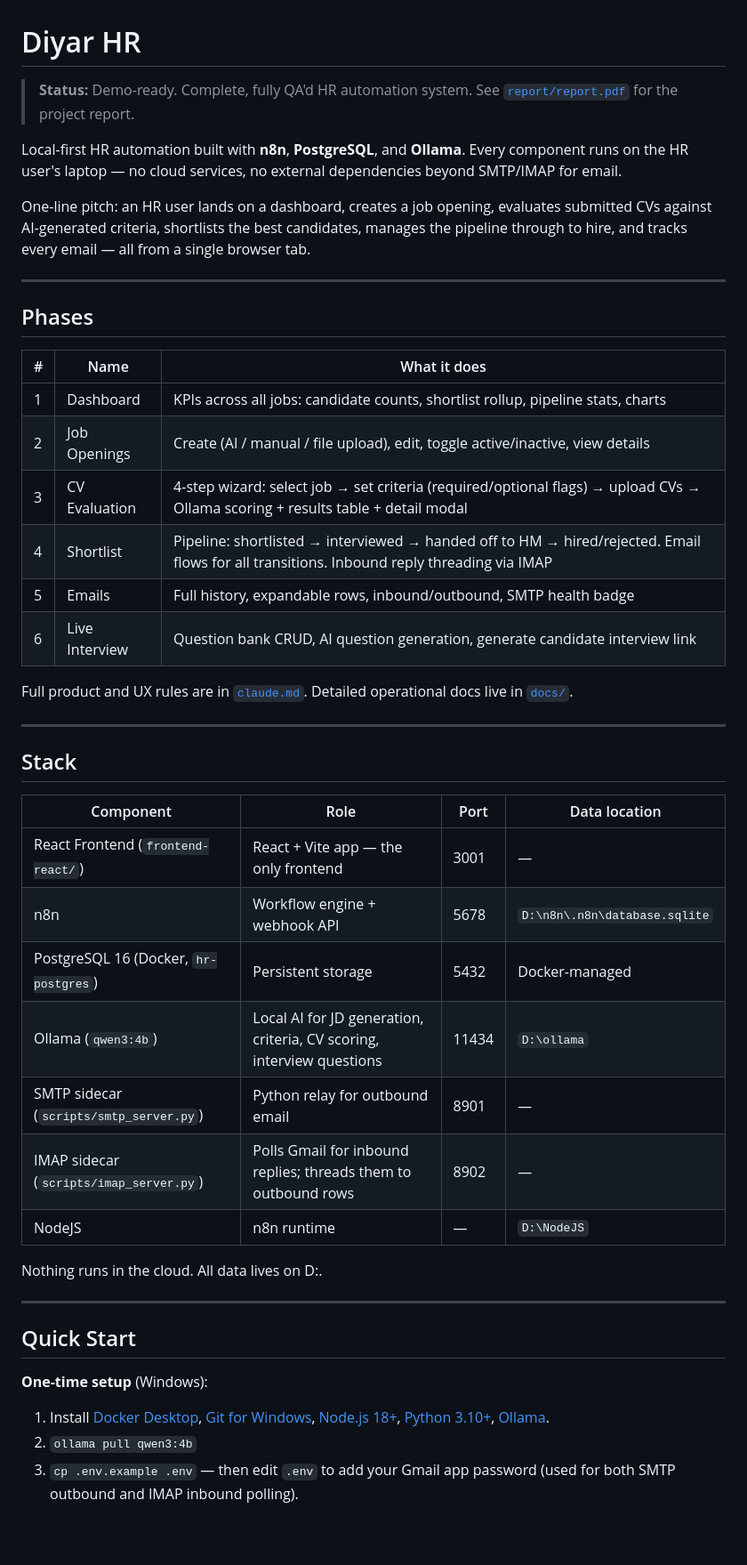
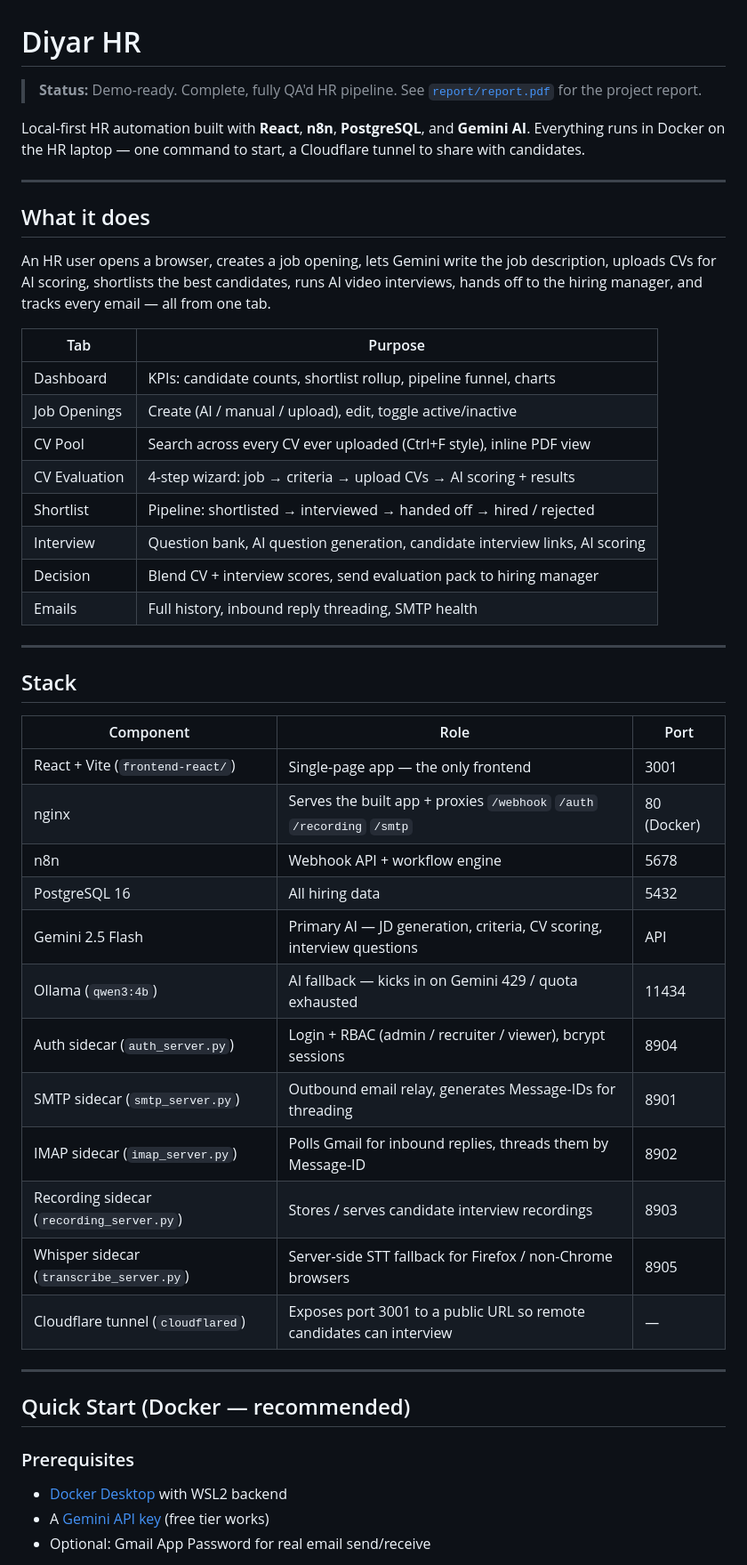
Before and after one commit to JassemElDanaf/hr-automation, a Markdown page: README.md, the part around one of its changes. Shown at 89% size. Rendered like a GitHub page; blank space fills up the shorter version.

```diff
--- a/README.md
+++ b/README.md
@@ -1,49 +1,52 @@
 # Diyar HR
 
-> **Status:** Demo-ready. Complete, fully QA'd HR automation system. See [`report/report.pdf`](report/report.pdf) for the project report.
+> **Status:** Demo-ready. Complete, fully QA'd HR pipeline. See [`report/report.pdf`](report/report.pdf) for the project report.
 
-Local-first HR automation built with **n8n**, **PostgreSQL**, and **Ollama**. Every component runs on the HR user's laptop — no cloud services, no external dependencies beyond SMTP/IMAP for email.
-
-One-line pitch: an HR user lands on a dashboard, creates a job opening, evaluates submitted CVs against AI-generated criteria, shortlists the best candidates, manages the pipeline through to hire, and tracks every email — all from a single browser tab.
+Local-first HR automation built with **React**, **n8n**, **PostgreSQL**, and **Gemini AI**. Everything runs in Docker on the HR laptop — one command to start, a Cloudflare tunnel to share with candidates.
 
 ---
 
-## Phases
+## What it does
 
-| # | Name | What it does |
-|---|------|--------------|
-| 1 | Dashboard | KPIs across all jobs: candidate counts, shortlist rollup, pipeline stats, charts |
-| 2 | Job Openings | Create (AI / manual / file upload), edit, toggle active/inactive, view details |
-| 3 | CV Evaluation | 4-step wizard: select job → set criteria (required/optional flags) → upload CVs → Ollama scoring + results table + detail modal |
-| 4 | Shortlist | Pipeline: shortlisted → interviewed → handed off to HM → hired/rejected. Email flows for all transitions. Inbound reply threading via IMAP |
-| 5 | Emails | Full history, expandable rows, inbound/outbound, SMTP health badge |
-| 6 | Live Interview | Question bank CRUD, AI question generation, generate candidate interview link |
+An HR user opens a browser, creates a job opening, lets Gemini write the job description, uploads CVs for AI scoring, shortlists the best candidates, runs AI video interviews, hands off to the hiring manager, and tracks every email — all from one tab.
 
-Full product and UX rules are in [`claude.md`](claude.md). Detailed operational docs live in [`docs/`](docs/).
+| Tab | Purpose |
+|-----|---------|
+| Dashboard | KPIs: candidate counts, shortlist rollup, pipeline funnel, charts |
+| Job Openings | Create (AI / manual / upload), edit, toggle active/inactive |
+| CV Pool | Search across every CV ever uploaded (Ctrl+F style), inline PDF view |
+| CV Evaluation | 4-step wizard: job → criteria → upload CVs → AI scoring + results |
+| Shortlist | Pipeline: shortlisted → interviewed → handed off → hired / rejected |
+| Interview | Question bank, AI question generation, candidate interview links, AI scoring |
+| Decision | Blend CV + interview scores, send evaluation pack to hiring manager |
+| Emails | Full history, inbound reply threading, SMTP health |
 
 ---
 
 ## Stack
 
-| Component | Role | Port | Data location |
-|-----------|------|------|---------------|
-| React Frontend (`frontend-react/`) | React + Vite app — the only frontend | 3001 | — |
-| n8n | Workflow engine + webhook API | 5678 | `D:\n8n\.n8n\database.sqlite` |
-| PostgreSQL 16 (Docker, `hr-postgres`) | Persistent storage | 5432 | Docker-managed |
-| Ollama (`qwen3:4b`) | Local AI for JD generation, criteria, CV scoring, interview questions | 11434 | `D:\ollama` |
-| SMTP sidecar (`scripts/smtp_server.py`) | Python relay for outbound email | 8901 | — |
-| IMAP sidecar (`scripts/imap_server.py`) | Polls Gmail for inbound replies; threads them to outbound rows | 8902 | — |
-| NodeJS | n8n runtime | — | `D:\NodeJS` |
-
-Nothing runs in the cloud. All data lives on D:\.
+| Component | Role | Port |
+|-----------|------|------|
+| React + Vite (`frontend-react/`) | Single-page app — the only frontend | 3001 |
+| nginx | Serves the built app + proxies `/webhook` `/auth` `/recording` `/smtp` | 80 (Docker) |
+| n8n | Webhook API + workflow engine | 5678 |
+| PostgreSQL 16 | All hiring data | 5432 |
+| Gemini 2.5 Flash | Primary AI — JD generation, criteria, CV scoring, interview questions | API |
+| Ollama (`qwen3:4b`) | AI fallback — kicks in on Gemini 429 / quota exhausted | 11434 |
+| Auth sidecar (`auth_server.py`) | Login + RBAC (admin / recruiter / viewer), bcrypt sessions | 8904 |
+| SMTP sidecar (`smtp_server.py`) | Outbound email relay, generates Message-IDs for threading | 8901 |
+| IMAP sidecar (`imap_server.py`) | Polls Gmail for inbound replies, threads them by Message-ID | 8902 |
+| Recording sidecar (`recording_server.py`) | Stores / serves candidate interview recordings | 8903 |
+| Whisper sidecar (`transcribe_server.py`) | Server-side STT fallback for Firefox / non-Chrome browsers | 8905 |
+| Cloudflare tunnel (`cloudflared`) | Exposes port 3001 to a public URL so remote candidates can interview | — |
 
 ---
 
-## Quick Start
+## Quick Start (Docker — recommended)
 
-**One-time setup** (Windows):
+### Prerequisites
 
-1. Install [Docker Desktop](https://www.docker.com/products/docker-desktop/), [Git for Windows](https://git-scm.com/download/win), [Node.js 18+](https://nodejs.org/), [Python 3.10+](https://www.python.org/downloads/), [Ollama](https://ollama.com/download).
-2. `ollama pull qwen3:4b`
-3. `cp .env.example .env` — then edit `.env` to add your Gmail app password (used for both SMTP outbound and IMAP inbound polling).
+- [Docker Desktop](https://www.docker.com/products/docker-desktop/) with WSL2 backend
+- A [Gemini API key](https://aistudio.google.com/app/apikey) (free tier works)
+- Optional: Gmail App Password for real email send/receive
 
```
Also changed, not shown: other parts of README.md (+125 -228 lines).
